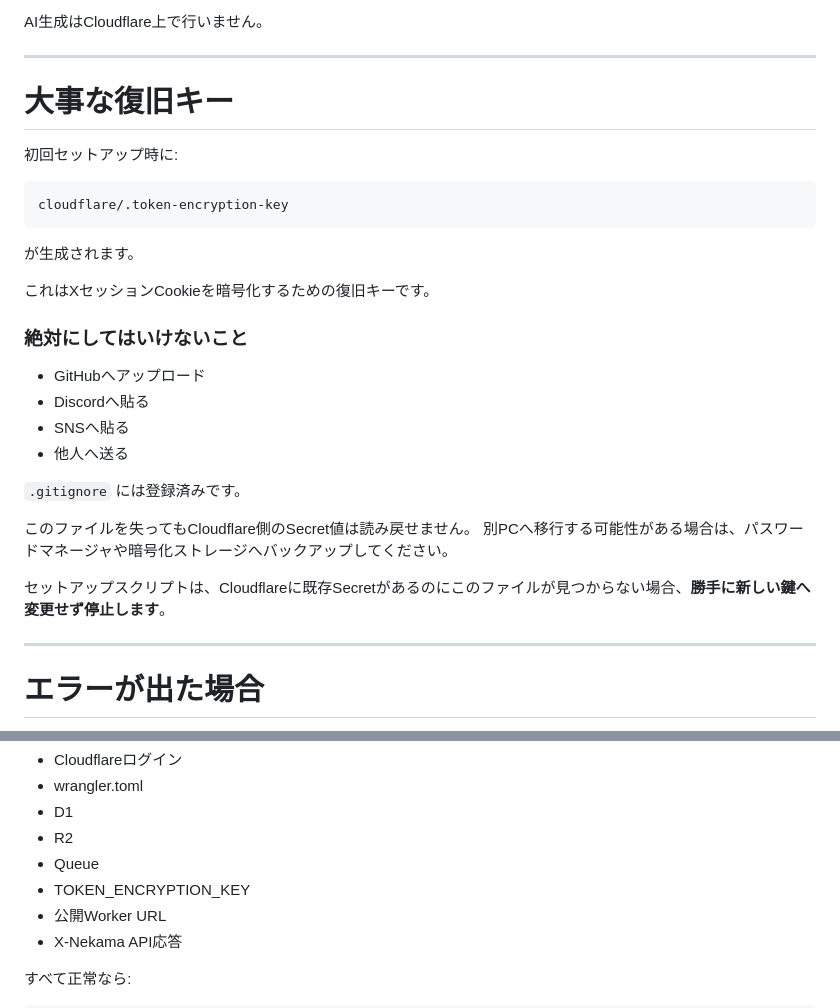
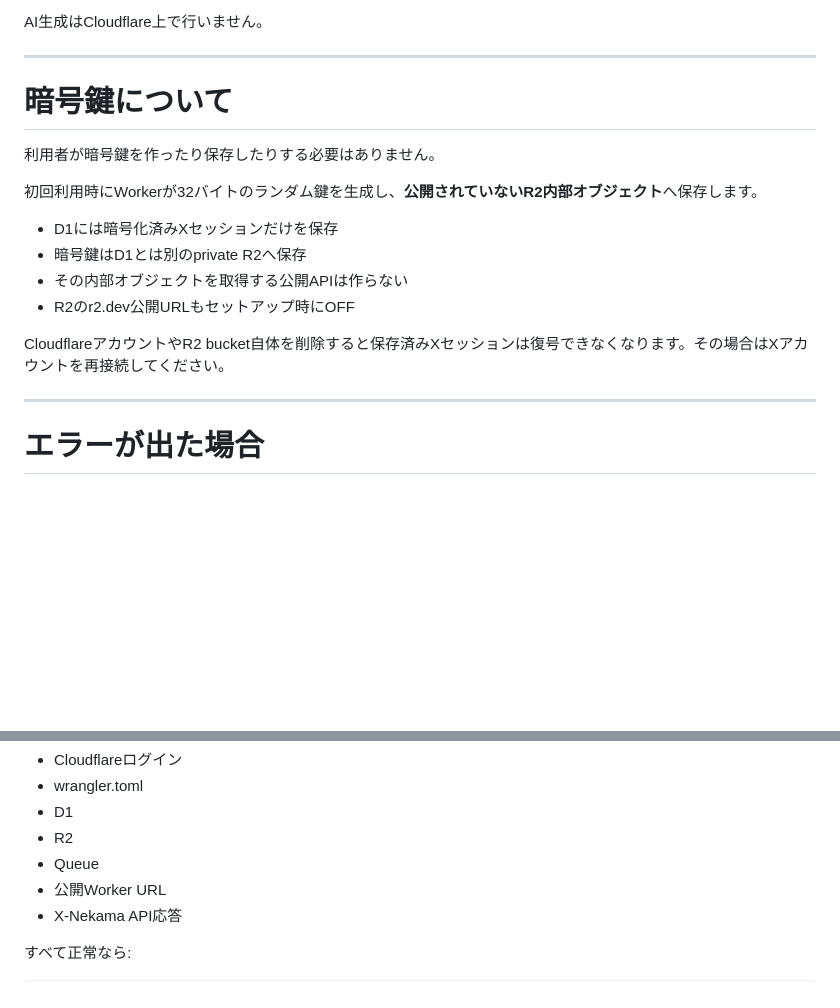
Before and after one commit to mnaoki20081106-afk/X-Nekama, a Markdown page: docs/CLOUDFLARE_SETUP_JA.md, 2 parts joined by grey strips. Rendered like a GitHub page; blank space fills up the shorter version.

Commit message:
Remove manual encryption secret from Cloudflare tutorial

````diff
--- a/docs/CLOUDFLARE_SETUP_JA.md
+++ b/docs/CLOUDFLARE_SETUP_JA.md
@@ -145,31 +145,18 @@ AI生成はCloudflare上で行いません。
 
 ---
 
-# 大事な復旧キー
+# 暗号鍵について
 
-初回セットアップ時に:
+利用者が暗号鍵を作ったり保存したりする必要はありません。
 
-```text
-cloudflare/.token-encryption-key
-```
+初回利用時にWorkerが32バイトのランダム鍵を生成し、**公開されていないR2内部オブジェクト**へ保存します。
 
-が生成されます。
+- D1には暗号化済みXセッションだけを保存
+- 暗号鍵はD1とは別のprivate R2へ保存
+- その内部オブジェクトを取得する公開APIは作らない
+- R2のr2.dev公開URLもセットアップ時にOFF
 
-これはXセッションCookieを暗号化するための復旧キーです。
-
-### 絶対にしてはいけないこと
-
-- GitHubへアップロード
-- Discordへ貼る
-- SNSへ貼る
-- 他人へ送る
-
-`.gitignore` には登録済みです。
-
-このファイルを失ってもCloudflare側のSecret値は読み戻せません。
-別PCへ移行する可能性がある場合は、パスワードマネージャや暗号化ストレージへバックアップしてください。
-
-セットアップスクリプトは、Cloudflareに既存Secretがあるのにこのファイルが見つからない場合、**勝手に新しい鍵へ変更せず停止します**。
+CloudflareアカウントやR2 bucket自体を削除すると保存済みXセッションは復号できなくなります。その場合はXアカウントを再接続してください。
 
 ---
 
@@ -191,7 +178,6 @@ node setup.mjs --doctor
 - D1
 - R2
 - Queue
-- TOKEN_ENCRYPTION_KEY
 - 公開Worker URL
 - X-Nekama API応答
 
````
